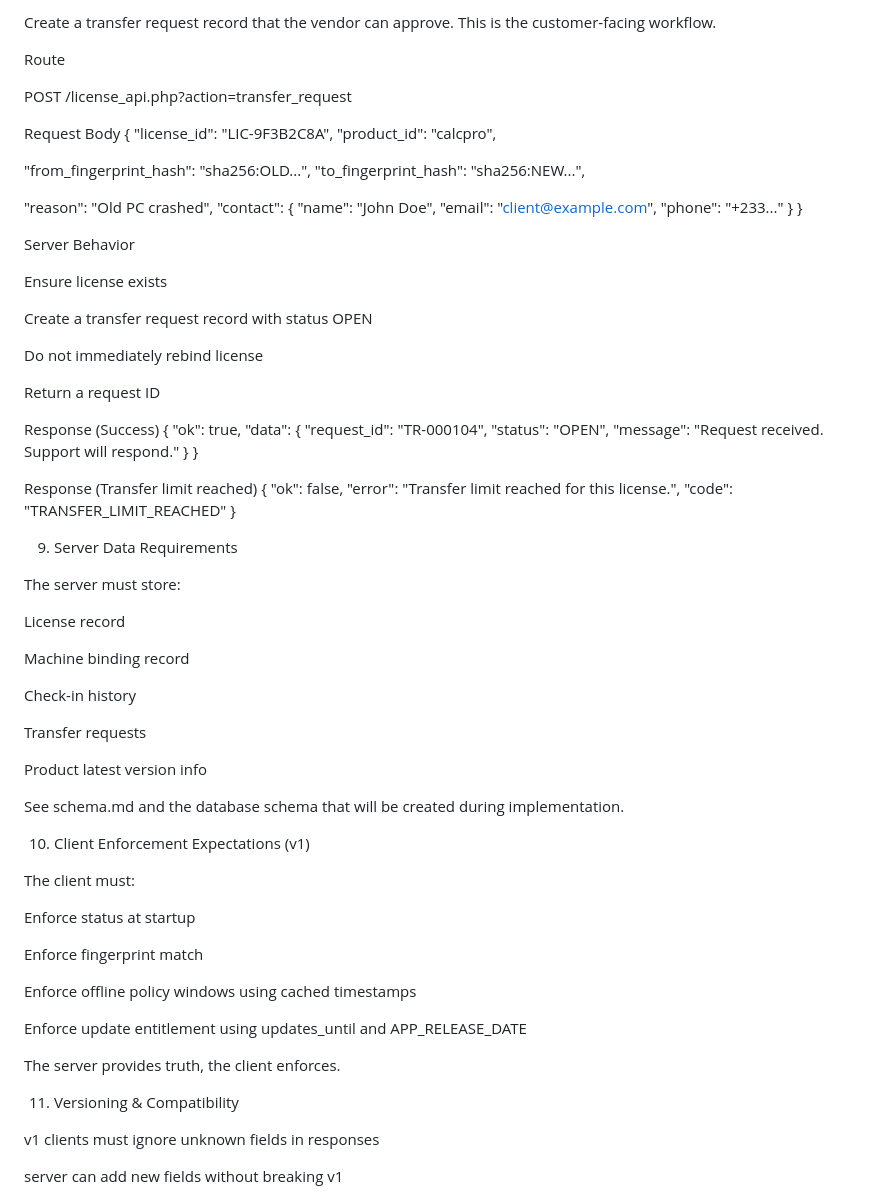
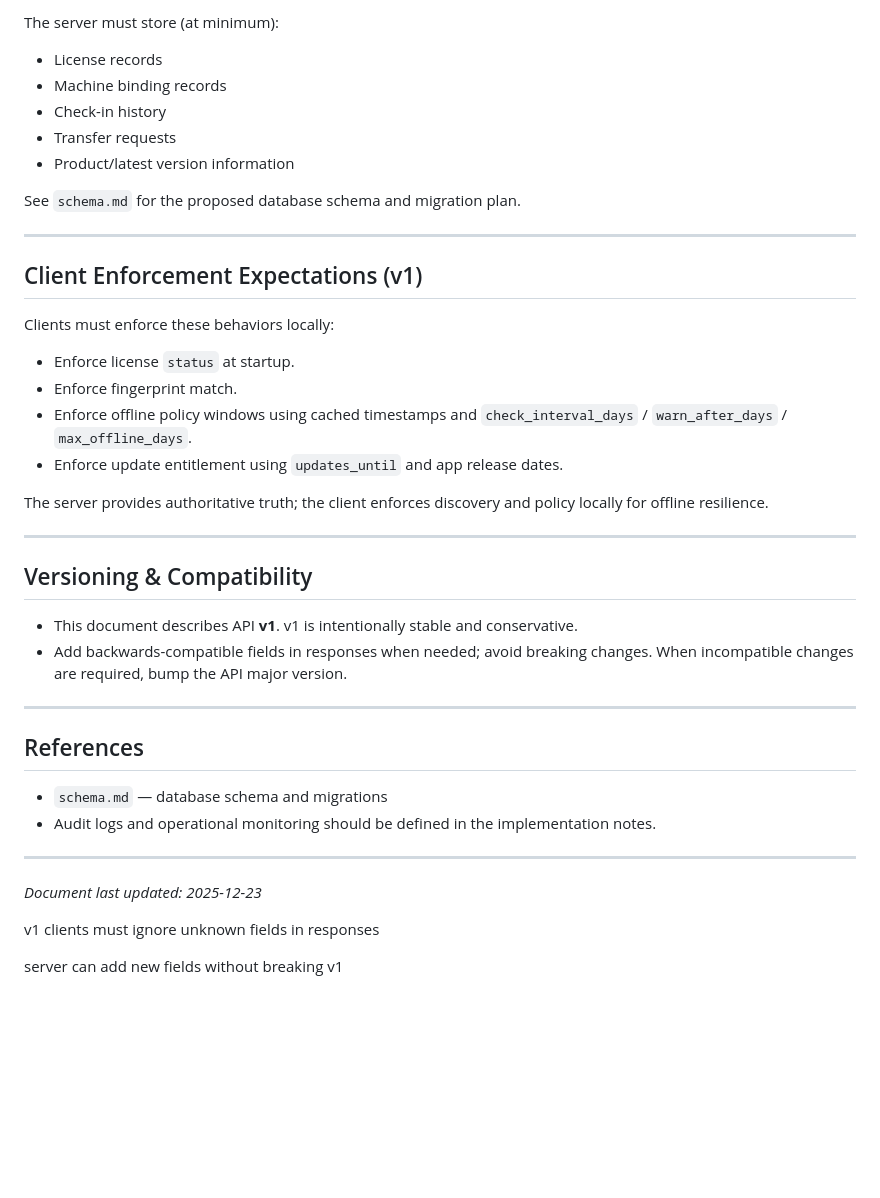
Before and after one commit to Golhun/calcpro_calculator, a Markdown page: Licensing Engine/server_api.md, the part around one of its changes. Drawn GitHub-style; blank space fills up the shorter version.

Commit message:
docs(api): organize server_api.md with TOC, headings, and JSON examples

```diff
--- a/Licensing Engine/server_api.md
+++ b/Licensing Engine/server_api.md
@@ -319,84 +299,42 @@ Response (Not eligible)
 
-Create a transfer request record that the vendor can approve. This is the customer-facing workflow.
+The server must store (at minimum):
+- License records
+- Machine binding records
+- Check-in history
+- Transfer requests
+- Product/latest version information
 
-Route
+See `schema.md` for the proposed database schema and migration plan.
 
-POST /license_api.php?action=transfer_request
+---
 
-Request Body
-{
-"license_id": "LIC-9F3B2C8A",
-"product_id": "calcpro",
+## Client Enforcement Expectations (v1)
 
-"from_fingerprint_hash": "sha256:OLD...",
-"to_fingerprint_hash": "sha256:NEW...",
+Clients must enforce these behaviors locally:
+- Enforce license `status` at startup.
+- Enforce fingerprint match.
+- Enforce offline policy windows using cached timestamps and `check_interval_days` / `warn_after_days` / `max_offline_days`.
+- Enforce update entitlement using `updates_until` and app release dates.
 
-"reason": "Old PC crashed",
-"contact": {
-"name": "John Doe",
-"email": "client@example.com",
-"phone": "+233..."
-}
-}
+The server provides authoritative truth; the client enforces discovery and policy locally for offline resilience.
 
-Server Behavior
+---
 
-Ensure license exists
+## Versioning & Compatibility
 
-Create a transfer request record with status OPEN
+- This document describes API **v1**. v1 is intentionally stable and conservative.
+- Add backwards-compatible fields in responses when needed; avoid breaking changes. When incompatible changes are required, bump the API major version.
 
-Do not immediately rebind license
+---
 
-Return a request ID
+## References
 
-Response (Success)
-{
-"ok": true,
-"data": {
-"request_id": "TR-000104",
-"status": "OPEN",
-"message": "Request received. Support will respond."
-}
-}
+- `schema.md` — database schema and migrations
+- Audit logs and operational monitoring should be defined in the implementation notes.
 
-Response (Transfer limit reached)
-{
-"ok": false,
-"error": "Transfer limit reached for this license.",
-"code": "TRANSFER_LIMIT_REACHED"
-}
+---
 
-9. Server Data Requirements
-
-The server must store:
-
-License record
-
-Machine binding record
-
-Check-in history
-
-Transfer requests
-
-Product latest version info
-
-See schema.md and the database schema that will be created during implementation.
-
-10. Client Enforcement Expectations (v1)
-
-The client must:
-
-Enforce status at startup
-
-Enforce fingerprint match
-
-Enforce offline policy windows using cached timestamps
-
-Enforce update entitlement using updates_until and APP_RELEASE_DATE
-
-The server provides truth, the client enforces.
-
-11. Versioning & Compatibility
+*Document last updated: 2025-12-23*
 
 v1 clients must ignore unknown fields in responses
 
```
Also changed, not shown: other parts of Licensing Engine/server_api.md (+264 -284 lines).
